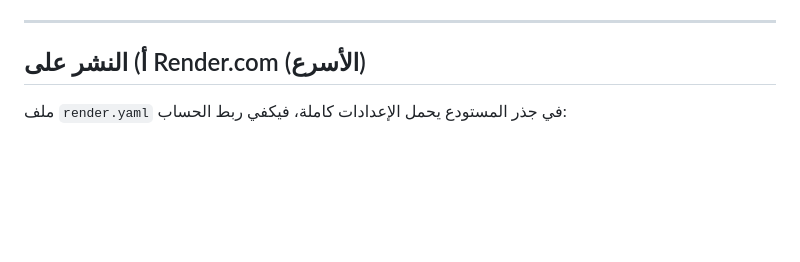
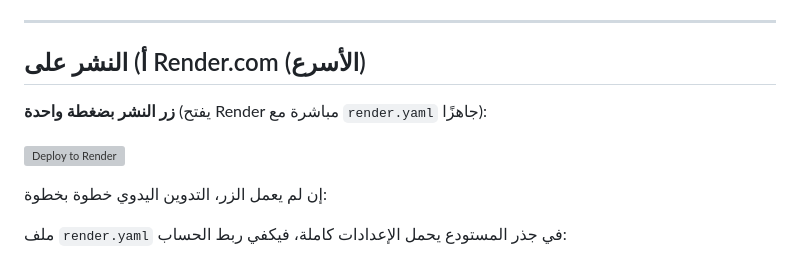
Before and after one commit to mariamemran1810-cloud/libyan-store, a Markdown page: docs/deploy-from-github.md, the part around the change. Drawn GitHub-style; blank space fills up the shorter version; grey boxes are pictures that could not be loaded.

```diff
--- a/docs/deploy-from-github.md
+++ b/docs/deploy-from-github.md
@@ -14,6 +14,12 @@
 ---
 
 ## أ) النشر على Render.com (الأسرع)
+
+**زر النشر بضغطة واحدة** (يفتح Render مباشرة مع `render.yaml` جاهزًا):
+
+[![Deploy to Render](https://render.com/images/render-deploy-button.svg)](https://render.com/deploy?repo=https://github.com/mariamemran1810-cloud/libyan-store)
+
+إن لم يعمل الزر، التدوين اليدوي خطوة بخطوة:
 
 ملف `render.yaml` في جذر المستودع يحمل الإعدادات كاملة، فيكفي ربط الحساب:
 
```
Also changed, not shown: README.md (+3 -0 lines).
